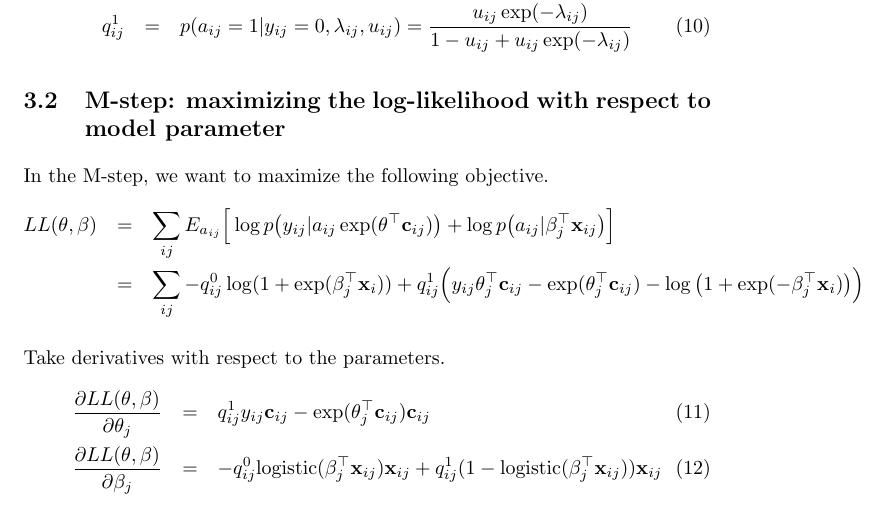
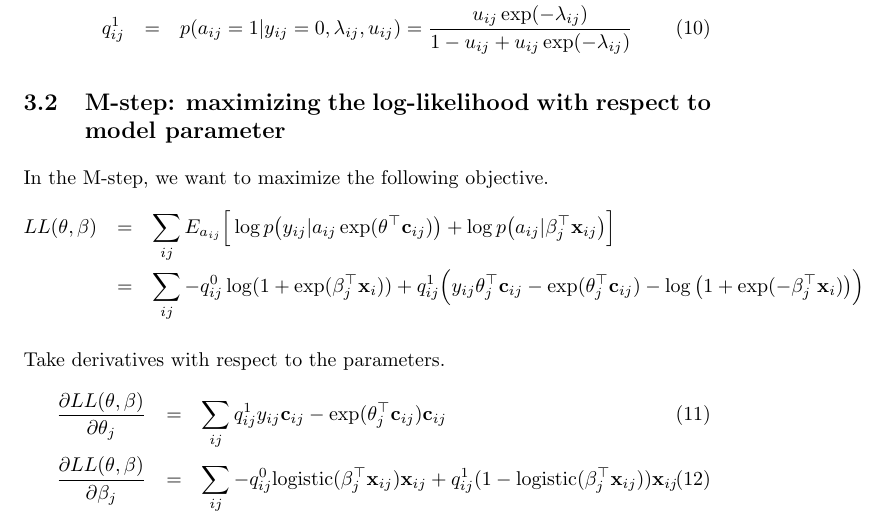
Before and after one commit to chagge/bird_embedding, a LaTeX document (writing/bird_embedding.tex): part of page 4 of 5, cut so that both start at the same text. Compiled offline with pdfLaTeX.

Commit message:
correct one error in the derivation

```diff
--- a/writing/bird_embedding.tex
+++ b/writing/bird_embedding.tex
@@ -112,9 +112,9 @@ LL(\theta, \beta) &=& \sum_{ij} E_{a_{ij}} \Big[\log p\big(y_{ij} | a_{ij} \exp(
 
 Take derivatives with respect to the parameters.
 \begin{eqnarray}
-\frac{\partial LL(\theta, \beta)}{\partial \theta_j} &=& q_{ij}^1 y_{ij} \mathbf{c}_{ij} - \exp(
+\frac{\partial LL(\theta, \beta)}{\partial \theta_j} &=& \sum_{ij} q_{ij}^1 y_{ij} \mathbf{c}_{ij} - \exp(
 \theta_j^\top \mathbf{c}_{ij}) \mathbf{c}_{ij} \\
-\frac{\partial LL(\theta, \beta)}{\partial \beta_j} &=& - q_{ij}^0 \mathrm{logistic}(\beta_j^\top \mathbf{x}_{ij}) \mathbf{x}_{ij} + q_{ij}^1 (1 - \mathrm{logistic}(\beta_j^\top \mathbf{x}_{ij})) \mathbf{x}_{ij}
+\frac{\partial LL(\theta, \beta)}{\partial \beta_j} &=& \sum_{ij} - q_{ij}^0 \mathrm{logistic}(\beta_j^\top \mathbf{x}_{ij}) \mathbf{x}_{ij} + q_{ij}^1 (1 - \mathrm{logistic}(\beta_j^\top \mathbf{x}_{ij})) \mathbf{x}_{ij}
 \end{eqnarray}
 
 
```
